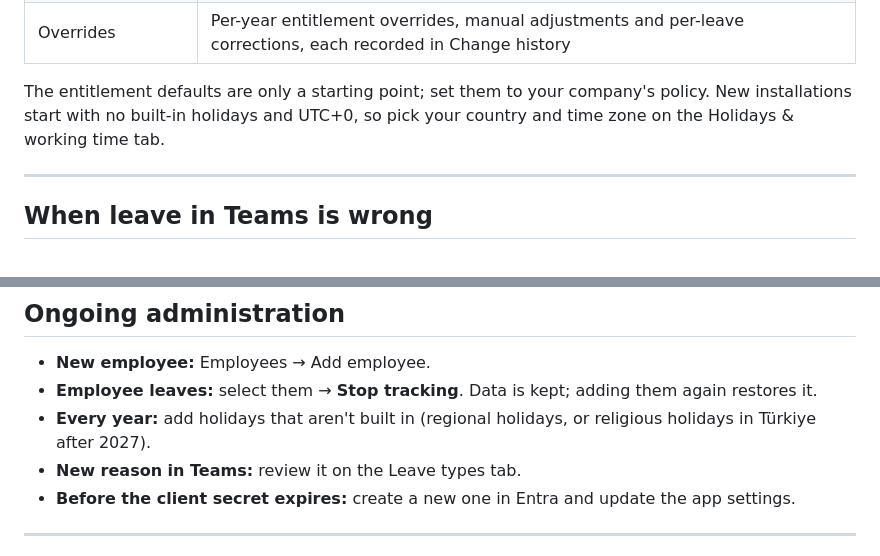
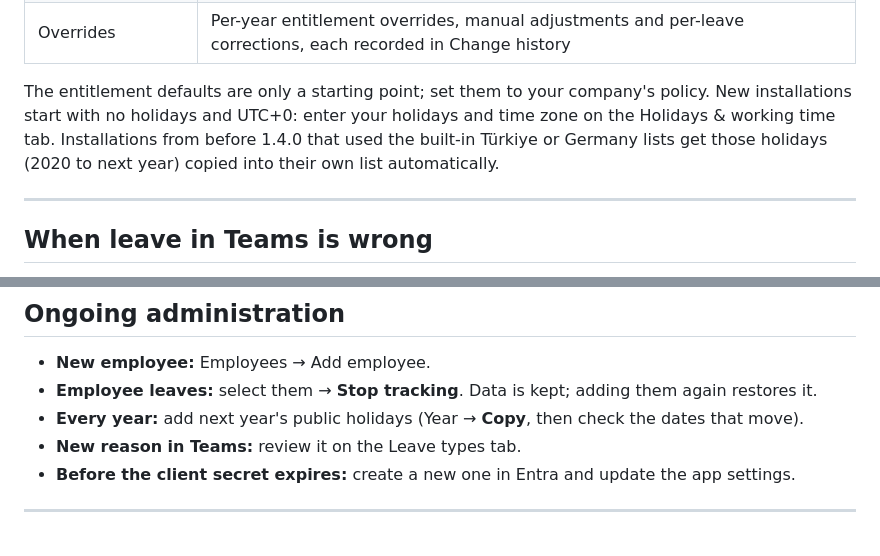
Before and after one commit to codeo-engineering/YouTrack-LeaveSyncforYoutrack, a Markdown page: README.md, 2 parts joined by grey strips. Drawn GitHub-style.

```diff
--- a/README.md
+++ b/README.md
@@ -202,7 +202,7 @@ Finally, open **Leaves → View → Team overview** and compare a few balances w
 | Tracking start | Teams leave before *Count Teams leave from* is ignored because it is already included in the carried-in balance. People hired within roughly the last 13 months start at their hire date. |
 | Overrides | Per-year entitlement overrides, manual adjustments and per-leave corrections, each recorded in Change history |
 
-The entitlement defaults are only a starting point; set them to your company's policy. New installations start with no built-in holidays and UTC+0, so pick your country and time zone on the Holidays & working time tab.
+The entitlement defaults are only a starting point; set them to your company's policy. New installations start with no holidays and UTC+0: enter your holidays and time zone on the Holidays & working time tab. Installations from before 1.4.0 that used the built-in Türkiye or Germany lists get those holidays (2020 to next year) copied into their own list automatically.
 
 ---
 
@@ -233,7 +233,7 @@ The entitlement defaults are only a starting point; set them to your company's p
 
 - **New employee:** Employees → Add employee.
 - **Employee leaves:** select them → **Stop tracking**. Data is kept; adding them again restores it.
-- **Every year:** add holidays that aren't built in (regional holidays, or religious holidays in Türkiye after 2027).
+- **Every year:** add next year's public holidays (Year → **Copy**, then check the dates that move).
 - **New reason in Teams:** review it on the Leave types tab.
 - **Before the client secret expires:** create a new one in Entra and update the app settings.
 
```
Also changed, not shown: other parts of README.md (+4 -4 lines), marketplace/reviewer-testing.md (+1 -1 lines), docs/images/holidays.png, 6 other files.
